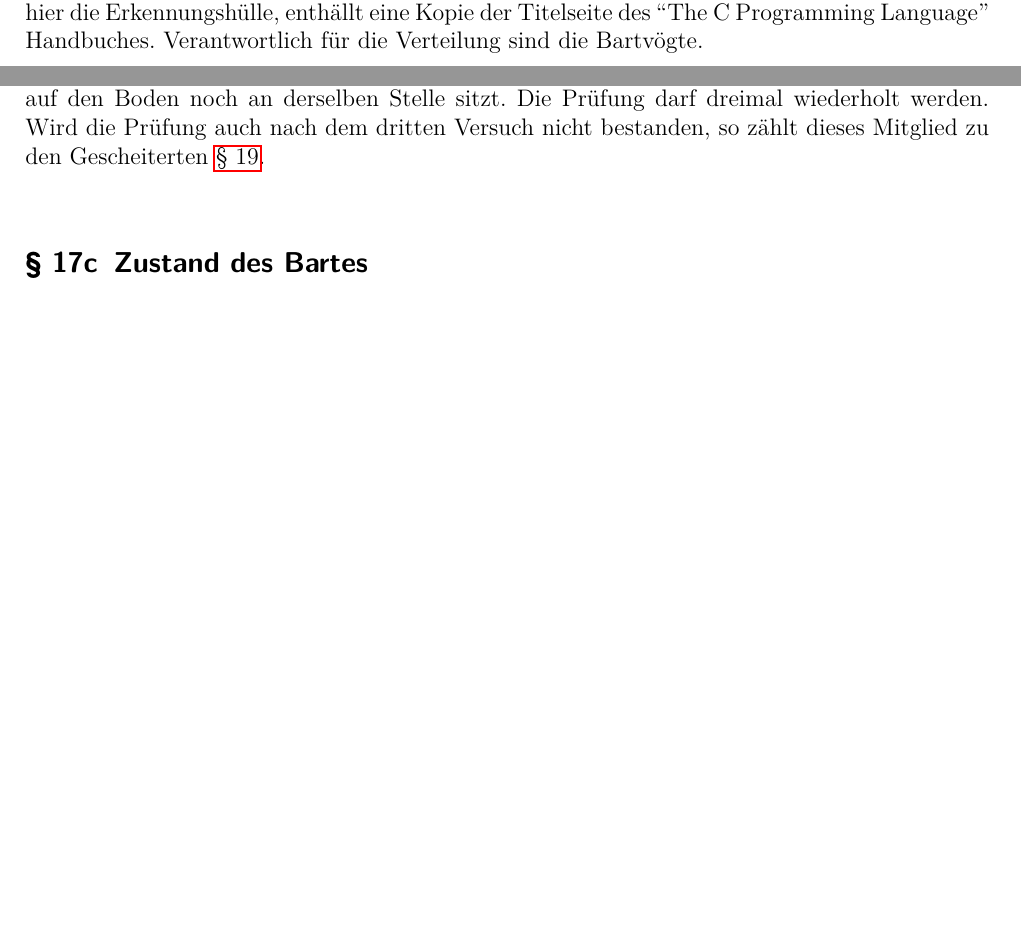
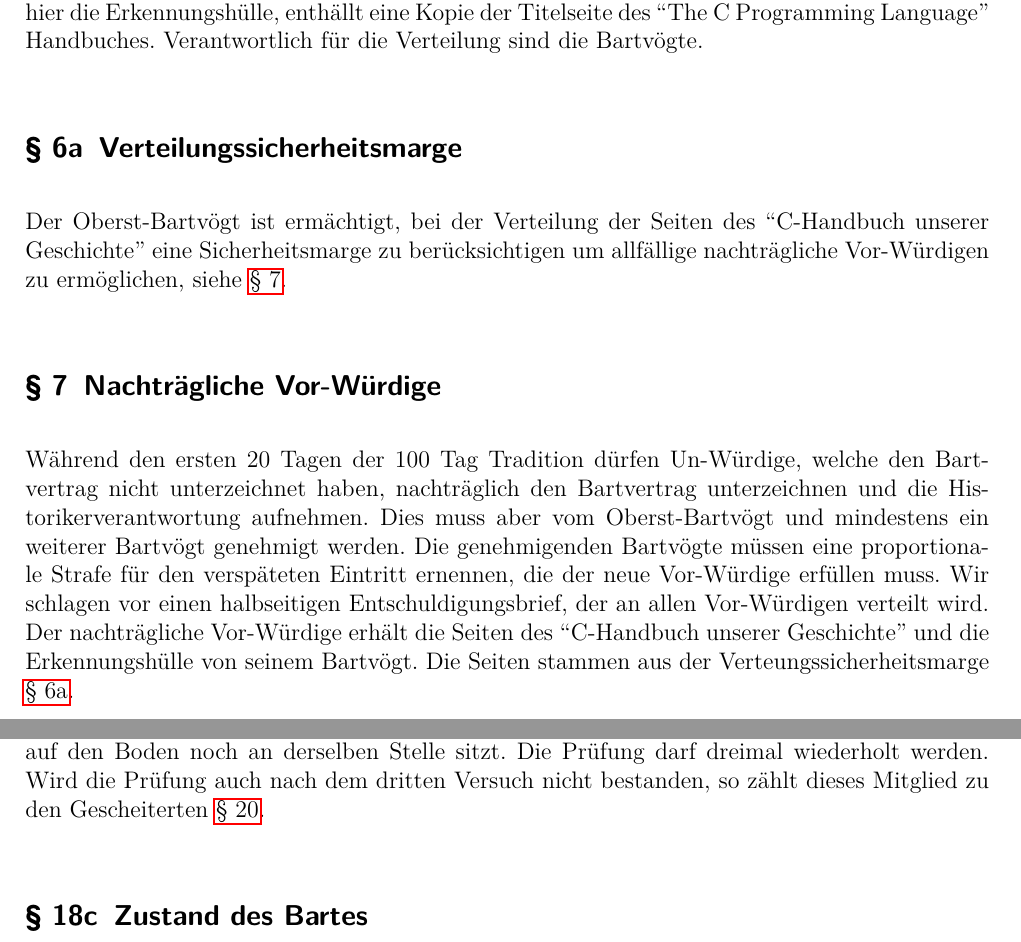
Before and after one commit to Frackwochen-Alumniverein-IT-Winterthur/IT-Gesamtvertrag, a LaTeX document (main.tex): two parts of pages 4 and 10 of 15, joined at a grey line, cut so that both start at the same text, the shorter picture padded with empty space. Compiled offline with pdfLaTeX.

Commit message:
add option for late entrants and safty margin for book

```diff
--- a/main.tex
+++ b/main.tex
@@ -113,6 +113,16 @@ Nach 100 Jahren ist es an der Zeit die 100 Tägige Tradition zu eneuern und zeit
   Bis zum Start der folgende müssen all Vor-Würdigen ihre Seiten in ihrem Besitz haben. Neben den Seiten des ``C-Handbuch unserer Geschichte''
   erhalten die Vor-Würdigen auch eine Badgehülle im A6 Format mit Kette. Diese Hülle, von hier die Erkennungshülle, enthällt eine Kopie der
   Titelseite des ``The C Programming Language'' Handbuches. Verantwortlich für die Verteilung sind die Bartvögte.
+
+  \SubClause[title={Verteilungssicherheitsmarge}]\label{H.verteilungsmarge}
+  Der Oberst-Bartvögt ist ermächtigt, bei der Verteilung der Seiten des ``C-Handbuch unserer Geschichte'' eine Sicherheitsmarge zu berücksichtigen um allfällige nachträgliche Vor-Würdigen
+  zu ermöglichen, siehe \refS{H.nachzug}.
+
+  \Clause[title={Nachträgliche Vor-Würdige}]\label{H.nachzug}
+  Während den ersten 20 Tagen der 100 Tag Tradition dürfen Un-Würdige, welche den Bartvertrag nicht unterzeichnet haben, nachträglich den Bartvertrag unterzeichnen und die Historikerverantwortung
+  aufnehmen. Dies muss aber vom Oberst-Bartvögt und mindestens ein weiterer Bartvögt genehmigt werden. Die genehmigenden Bartvögte müssen eine proportionale Strafe für den verspäteten Eintritt ernennen,
+  die der neue Vor-Würdige erfüllen muss. Wir schlagen vor einen halbseitigen Entschuldigungsbrief, der an allen Vor-Würdigen verteilt wird. Der nachträgliche Vor-Würdige erhält die Seiten des ``C-Handbuch unserer Geschichte''
+  und die Erkennungshülle von seinem Bartvögt. Die Seiten stammen aus der Verteungssicherheitsmarge \refS{H.verteilungsmarge}.
 
   \Clause[title={Erkennungs-, Schutz-, Vorweis-, Wissensaufgabe}] \label{H.aufgaben}
   Die Vor-Würdigen verpflichten sich vier Aufgaben zu erfüllen.
```
